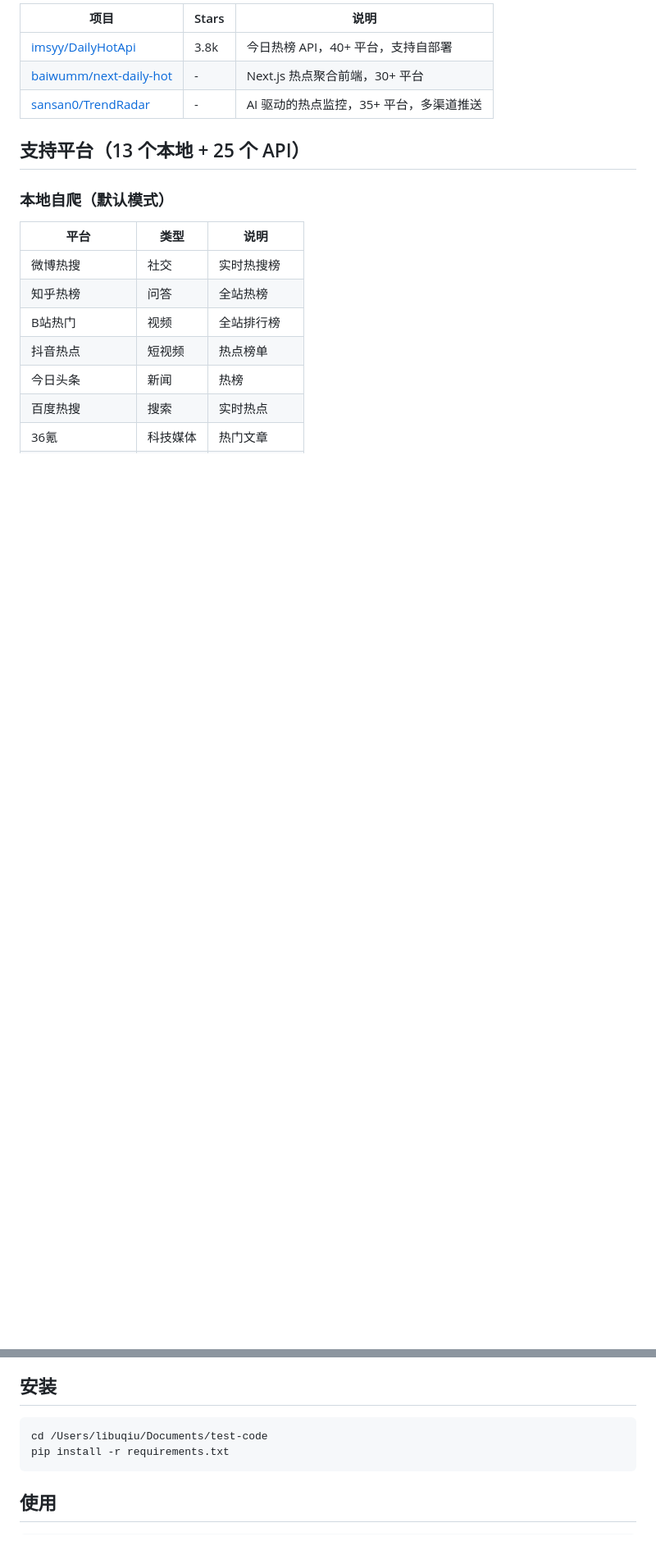
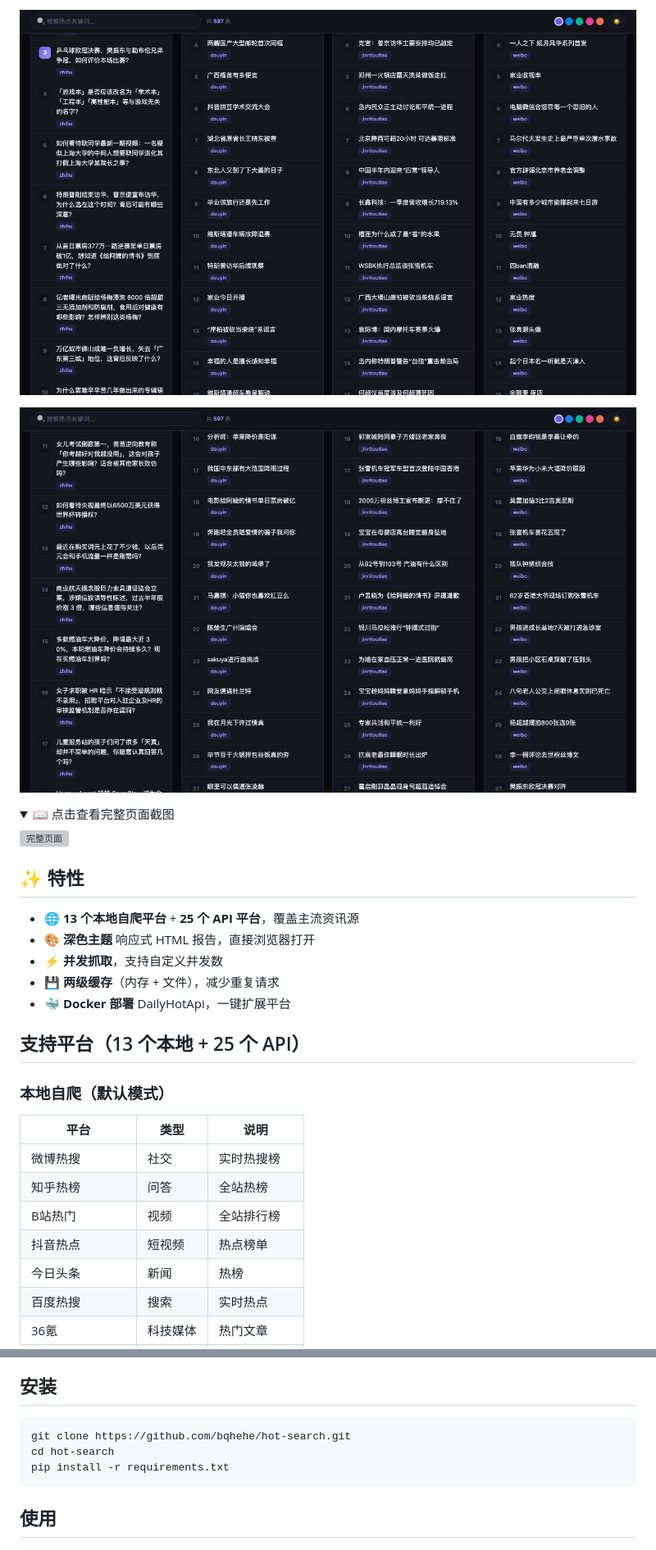
Before and after one commit to bqhehe/hot-search, a Markdown page: README.md, 2 parts joined by grey strips. Shown at 82% size. Drawn GitHub-style; pictures changed too: screenshots/content.png (added), screenshots/platforms.png (added); folded sections open; blank space fills up the shorter version; grey boxes are pictures that could not be loaded.

Commit message:
Add screenshots and update README with preview images

````diff
--- a/README.md
+++ b/README.md
@@ -8,9 +8,22 @@
 
-| 项目 | Stars | 说明 |
-|------|-------|------|
-| [imsyy/DailyHotApi](https://github.com/imsyy/DailyHotApi) | 3.8k | 今日热榜 API，40+ 平台，支持自部署 |
-| [baiwumm/next-daily-hot](https://github.com/baiwumm/next-daily-hot) | - | Next.js 热点聚合前端，30+ 平台 |
-| [sansan0/TrendRadar](https://github.com/sansan0/TrendRadar) | - | AI 驱动的热点监控，35+ 平台，多渠道推送 |
+![平台热点卡片](screenshots/platforms.png)
+
+![内容详情](screenshots/content.png)
+
+<details>
+<summary>📖 点击查看完整页面截图</summary>
+
+![完整页面](screenshots/full-page.png)
+
+</details>
+
+## ✨ 特性
+
+- 🌐 **13 个本地自爬平台** + **25 个 API 平台**，覆盖主流资讯源
+- 🎨 **深色主题** 响应式 HTML 报告，直接浏览器打开
+- ⚡ **并发抓取**，支持自定义并发数
+- 💾 **两级缓存**（内存 + 文件），减少重复请求
+- 🐳 **Docker 部署** DailyHotApi，一键扩展平台
 
 ## 支持平台（13 个本地 + 25 个 API）
 
@@ -37,7 +50,8 @@
 ## 安装
 
 ```bash
-cd /Users/libuqiu/Documents/test-code
+git clone https://github.com/bqhehe/hot-search.git
+cd hot-search
 pip install -r requirements.txt
 ```
 
````
Also changed, not shown: other parts of README.md (+19 -6 lines), screenshots/hero.png (added), 1 other file.
